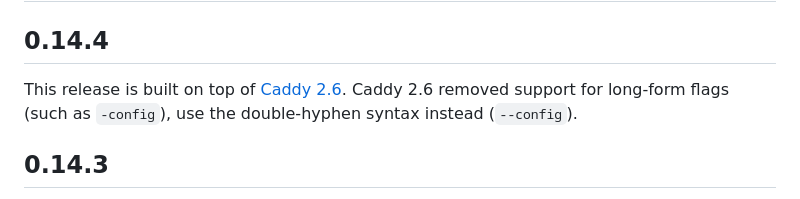
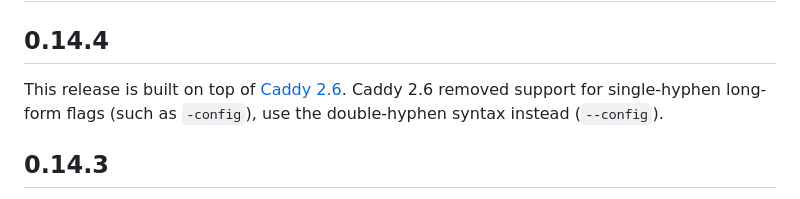
Before and after one commit to dunglas/mercure, a Markdown page: docs/UPGRADE.md, the part around the change. Rendered like a GitHub page.

```diff
--- a/docs/UPGRADE.md
+++ b/docs/UPGRADE.md
@@ -3,7 +3,7 @@
 ## 0.14.4
 
 This release is built on top of [Caddy 2.6](https://github.com/caddyserver/caddy/releases/tag/v2.6.0).
-Caddy 2.6 removed support for long-form flags (such as `-config`), use the double-hyphen syntax instead (`--config`).
+Caddy 2.6 removed support for single-hyphen long-form flags (such as `-config`), use the double-hyphen syntax instead (`--config`).
 
 ## 0.14.3
 
```
